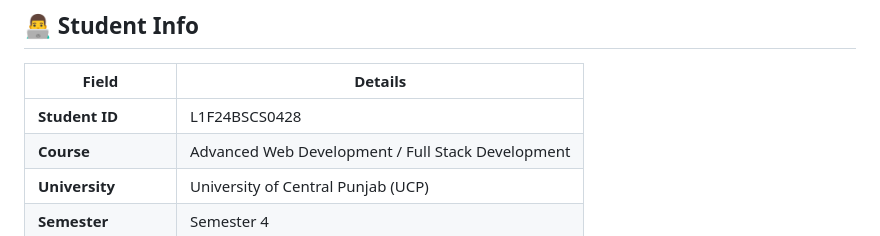
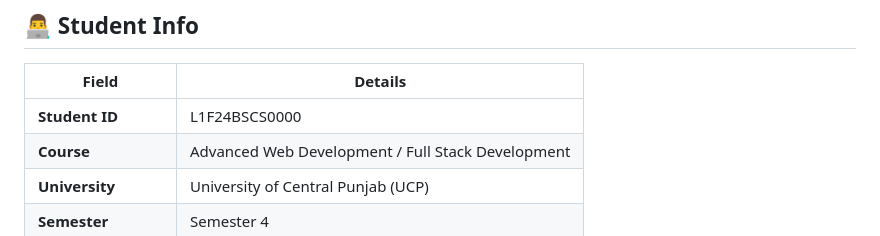
Before and after one commit to abdulrehmankabeer46-ops/song-library-management-system, a Markdown page: README.md, the part around the change. Drawn GitHub-style.

Commit message:
Update Student ID in README.md

```diff
--- a/README.md
+++ b/README.md
@@ -14,7 +14,7 @@ A **Full Stack CRUD Web Application** for managing a personal music library. Bui
 
 | Field | Details |
 |---|---|
-| **Student ID** | L1F24BSCS0428 |
+| **Student ID** | L1F24BSCS0000 |
 | **Course** | Advanced Web Development / Full Stack Development |
 | **University** | University of Central Punjab (UCP) |
 | **Semester** | Semester 4 |
```
